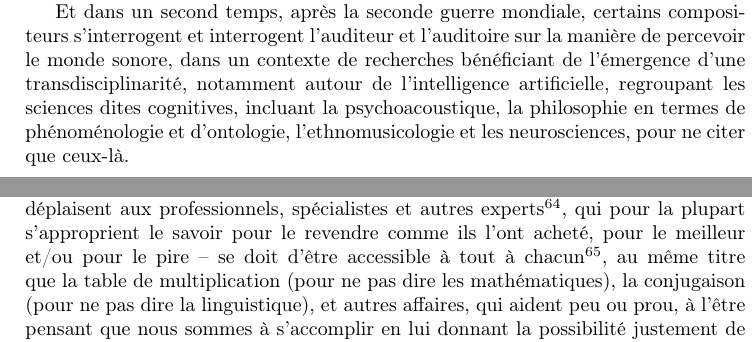
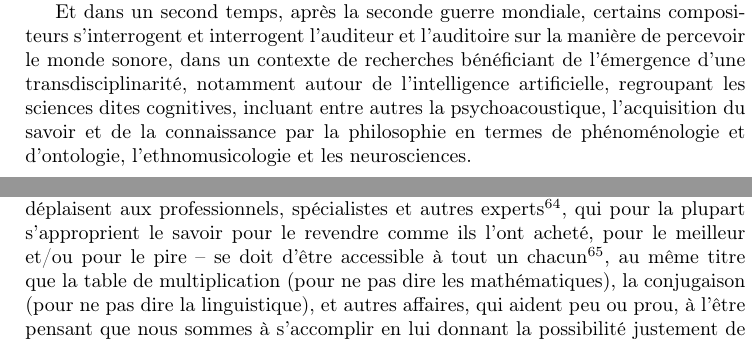
Before and after one commit to yannics/essai, a LaTeX document (essai-vf.tex): two parts of the columns of pages 9 and 28 of 29, joined at a grey line, cut so that both start at the same text. Compiled offline with pdfLaTeX.

Commit message:
Update essai-vf.tex

```diff
--- a/essai-vf.tex
+++ b/essai-vf.tex
@@ -277,7 +277,7 @@ Concernant ce \textsc{xx}\ieme ~siècle, il y eut deux ruptures, plus radicales
 qui s'est traduit dans un premier temps par deux courants antagonistes remettant en cause les conventions et les contraintes idéologiques, esthétiques et politiques de leur époque, que furent les futuristes %\footnote{}
 et les dadaïstes\sidenote{Le 5 février 1915, Hugo Ball et Richard Huelsenbeck rédigent le premier Manifeste dada sous forme de tract:  « \textit{Nous ne sommes pas assez naïfs pour croire dans le progrès. Nous ne nous occupons, avec amusement, que de l’aujourd’hui. Nous voulons être des mystiques du détail, des taraudeurs et des clairvoyants, des anti-conceptionnistes et des râleurs littéraires. Nous voulons supprimer le désir pour toute forme de beauté, de culture, de poésie, pour tout raffinement intellectuel, toute forme de goût, socialisme, altruisme et synonymisme.} »} autour de la première guerre mondiale. Les premiers promurent le progrès telle une démarche avant-gardiste mêlant urbanisme, machines et vitesse, tandis que les seconds contestèrent l'ordre établi d'une civilisation absurde par la dérision et la liberté absolue.
 
-Et dans un second temps, après la seconde guerre mondiale, certains compositeurs s'interrogent et interrogent l'auditeur et l'auditoire sur la manière de percevoir le monde sonore, dans un contexte de recherches bénéficiant de l'émergence d'une transdisciplinarité, notamment autour de l'intelligence artificielle, regroupant les sciences dites cognitives, incluant la psychoacoustique, la philosophie en termes de phénoménologie et d'ontologie, l'ethnomusicologie et les neurosciences, pour ne citer que ceux-là.
+Et dans un second temps, après la seconde guerre mondiale, certains compositeurs s'interrogent et interrogent l'auditeur et l'auditoire sur la manière de percevoir le monde sonore, dans un contexte de recherches bénéficiant de l'émergence d'une transdisciplinarité, notamment autour de l'intelligence artificielle, regroupant les sciences dites cognitives, incluant entre autres la psychoacoustique, l'acquisition du savoir et de la connaissance par la philosophie en termes de phénoménologie et d'ontologie, l'ethnomusicologie et les neurosciences.
 
 \subsection*{Manifeste}
 
@@ -766,7 +766,7 @@ Cela reste dans tout les cas une démarche purement philosophique pour laquelle
 
 \section*{…}
 Cet essai aurait pu ou aurait dû être présenté sous la forme d'une thèse de doctorat en philosophie, en sociologie, en anthropologie, ou (ou devrais-je dire et) en musicologie, mais bon! Rien n'empêche de vous y coller. Je pense avoir dit l'essentiel\sidenote{Seulement, il y aurait beaucoup à dire sur le conditionnement des masses, par une éducation orientée sur la hiérarchisation, voire la militarisation, des tâches sensées servir le peuple et la démocratie qui -- dans le meilleur des cas -- n'en a que le nom. Croissance, pouvoir d'achat, plein emploi, retraite, voilà où nous en sommes, et voilà où nous allons; une pensée unique pour une idéologie pour le moins douteuse quant à ses objectifs philanthropiques. Avec la meilleur volonté du monde, il est difficile de ne pas céder à la corruption, au bien matériel, et il est évident que les privilégiés -- c'est à dire les gens de pouvoir -- feront tout pour que cela ne change pas. Il est alors peu probable que ce travail soit soutenue par une institution quelconque -- mais pas impossible.}, même si je n'ai fait qu'effleurer les thématiques et les problématiques abductives.  Et le but reste moins la « bénédiction institutionnelle » ou une quelconque crédibilité sociale, sinon la recherche désespéré d'une reconnaissance plus ou moins vaine, au sein d'un impérieux mercantilisme le plus souvent servile,  que la possibilité d'entrevoir un monde autre. Il appartient à chacun d'expérimenter le sonore pour élever de ce qui nous reste d'âme, par l'expérience musicale, qui -- n'en déplaisent aux professionnels, spécialistes et autres experts\sidenote{Lesquels ne déméritent aucunement, mais ils accaparent à eux seuls le peu d'espace dédié sur des critères marchands ou artistiques le plus souvent discutable. Et même si cela n'est pas le cas, ils sont à leurs dépens exploités « jusqu'à la moelle » dans le but d'en extraire le \textit{je-ne-sais-quoi} qu'ils n'auraient simplement pas fait de leur propre chef, au détriment de ce qu'ils auraient pu accomplir librement. Est-ce un bien? Est-ce un mal? Décidément notre civilisation esclavagiste, favorisant les favorisés (les plus doués, les plus riches, les plus performants, les plus motivés, les plus ...), me désespère profondément sur ce point.\\ \indent  \hspace{3mm}  « \textit{Nous parvenons au portillon où un employé de la Senecefe récolte des billets afin de les périmer. En général on ne prend pour cette délicate opération que des spécialistes ayant subi un entraînement très intensif et des cours dans différentes universités. À l’université des perforations d’abord, avec comme culture physique complémentaire des séances de casse-noisettes (sur une musique de Tchaïkovski) ; à l’université des éphémérides ensuite où, pour vous assouplir le poignet, on commence par vous faire effeuiller des artichauts bretons. Périmer n’est pas à la portée de tout le monde, croyez bien. Il faut posséder une montre consciencieuse, avoir un calendrier à jour, savoir lire la date portée sur les billets pour se rendre compte s’ils sont du jour comme les œufs coque. Bref, c’est un métier !} » %San-Antonio, \textit{Ne mangez pas la consigne}, 1961.
-}, qui pour la plupart s'approprient le savoir pour le revendre comme ils l'ont acheté, pour le meilleur et/ou pour le pire -- se doit d'être accessible à tout à chacun\sidenote{Vous l'aurez compris, l'accessibilité est une condition \textit{sine qua non}, qui se doit de l'être; et le cas échéant de conseiller, soit dans une attitude à adopter pour intégrer un groupe, soit dans le choix d'un groupe qui serait à même d'être intégrer, et ce, sans restriction d'aucune nature, pourvu qu'il existe ou doit se faire exister une structure pour.}, au même titre que la table de multiplication (pour ne pas dire les mathématiques), la conjugaison (pour ne pas dire la linguistique), et autres affaires, qui aident peu ou prou, à l'être pensant que nous sommes à s'accomplir en lui donnant la possibilité justement de penser par lui-même. On peut rêver.
+}, qui pour la plupart s'approprient le savoir pour le revendre comme ils l'ont acheté, pour le meilleur et/ou pour le pire -- se doit d'être accessible à tout un chacun\sidenote{Vous l'aurez compris, l'accessibilité est une condition \textit{sine qua non}, qui se doit de l'être; et le cas échéant de conseiller, soit dans une attitude à adopter pour intégrer un groupe, soit dans le choix d'un groupe qui serait à même d'être intégrer, et ce, sans restriction d'aucune nature, pourvu qu'il existe ou doit se faire exister une structure pour.}, au même titre que la table de multiplication (pour ne pas dire les mathématiques), la conjugaison (pour ne pas dire la linguistique), et autres affaires, qui aident peu ou prou, à l'être pensant que nous sommes à s'accomplir en lui donnant la possibilité justement de penser par lui-même. On peut rêver.
 
 \newpage
 
```
Also changed, not shown: essai-vf.tex (6 more changed lines).
